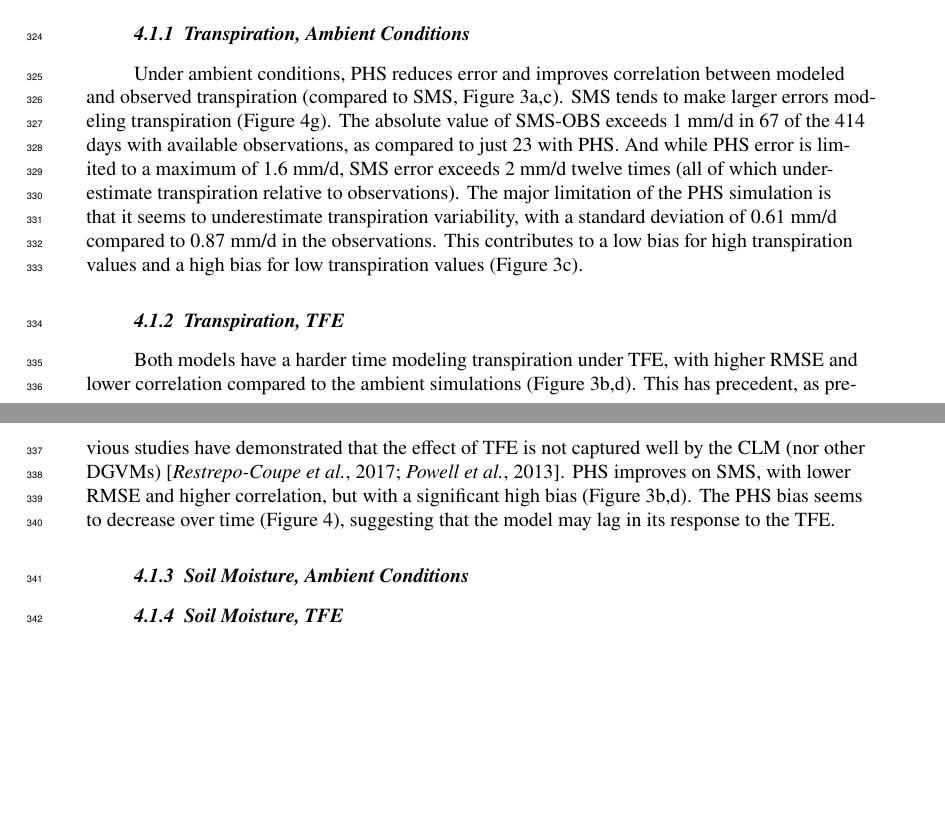
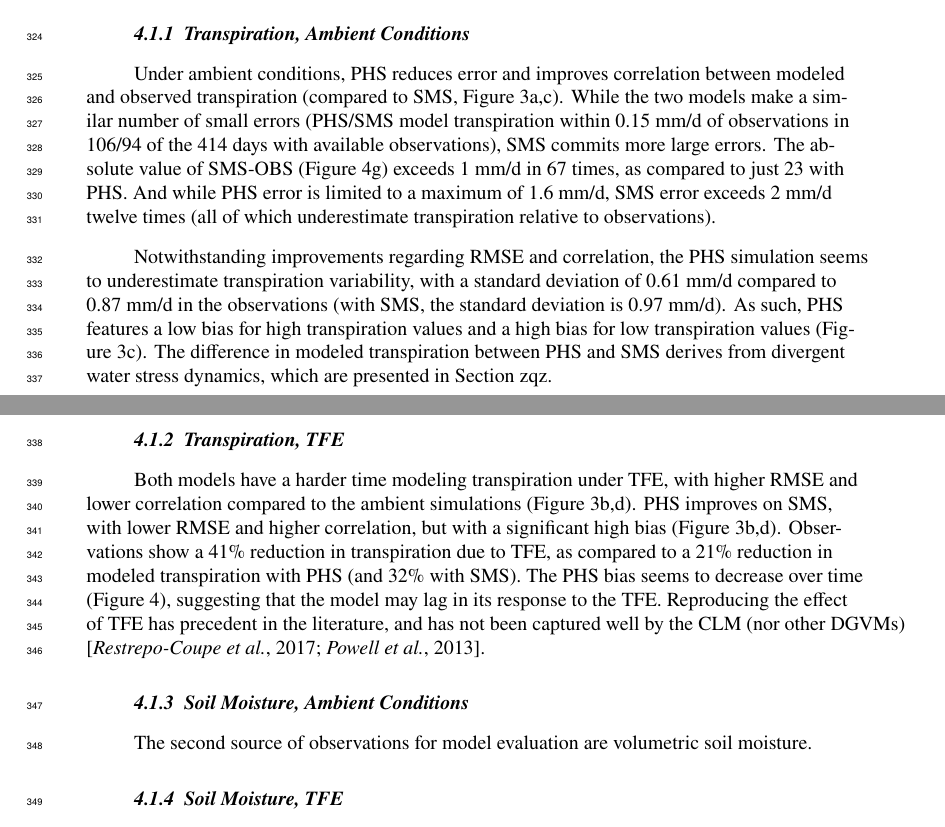
Before and after one commit to djk2120/james, a LaTeX document (ms/james.tex): two parts of pages 10 and 11 of 55, joined at a grey line, cut so that both start at the same text, the shorter picture padded with empty space. Compiled offline with pdfLaTeX.

Commit message:
more results

```diff
--- a/ms/james.tex
+++ b/ms/james.tex
@@ -484,19 +484,23 @@ We tested two configurations of CLM5 with simulations of the Caxiuan\~a throughf
 
 \subsubsection{Transpiration, Ambient Conditions}
 Under ambient conditions, PHS reduces error and improves correlation between modeled and observed transpiration (compared to SMS, Figure \ref{fig:t}a,c).
-SMS tends to make larger errors modeling transpiration (Figure \ref{fig:t2}g).
-The absolute value of SMS-OBS exceeds 1 mm/d in 67 of the 414 days with available observations, as compared to just 23 with PHS.
+While the two models make a similar number of small errors (PHS/SMS model transpiration within 0.15 mm/d of observations in 106/94 of the 414 days with available observations), SMS commits more large errors.
+The absolute value of SMS-OBS (Figure \ref{fig:t2}g) exceeds 1 mm/d in 67 times, as compared to just 23 with PHS.
 And while PHS error is limited to a maximum of 1.6 mm/d, SMS error exceeds 2 mm/d twelve times (all of which underestimate transpiration relative to observations).
-The major limitation of the PHS simulation is that it seems to underestimate transpiration variability, with a standard deviation of 0.61 mm/d compared to 0.87 mm/d in the observations.
-This contributes to a low bias for high transpiration values and a high bias for low transpiration values (Figure \ref{fig:t}c).
+
+Notwithstanding improvements regarding RMSE and correlation, the PHS simulation seems to underestimate transpiration variability, with a standard deviation of 0.61 mm/d compared to 0.87 mm/d in the observations (with SMS, the standard deviation is 0.97 mm/d).
+As such, PHS features a low bias for high transpiration values and a high bias for low transpiration values (Figure \ref{fig:t}c).
+The difference in modeled transpiration between PHS and SMS derives from divergent water stress dynamics, which are presented in Section zqz.
 
 \subsubsection{Transpiration, TFE}
 Both models have a harder time modeling transpiration under TFE, with higher RMSE and lower correlation compared to the ambient simulations (Figure \ref{fig:t}b,d).
-This has precedent, as previous studies have demonstrated that the effect of TFE is not captured well by the CLM (nor other DGVMs) \citep{restrepo2017,powell2013}.
 PHS improves on SMS, with lower RMSE and higher correlation, but with a significant high bias (Figure \ref{fig:t}b,d).
+Observations show a 41\% reduction in transpiration due to TFE, as compared to a 21\% reduction in modeled transpiration with PHS (and 32\% with SMS).
 The PHS bias seems to decrease over time (Figure \ref{fig:t2}), suggesting that the model may lag in its response to the TFE.
+Reproducing the effect of TFE has precedent in the literature, and has not been captured well by the CLM (nor other DGVMs) \citep{restrepo2017,powell2013}.
 
 \subsubsection{Soil Moisture, Ambient Conditions}
+The second source of observations for model evaluation are volumetric soil moisture.
 
 \subsubsection{Soil Moisture, TFE}
 
```
Also changed, not shown: figs3/sm2.pdf, ms/james.pdf, ms/james.tex (2 more changed lines), 1 other file.
